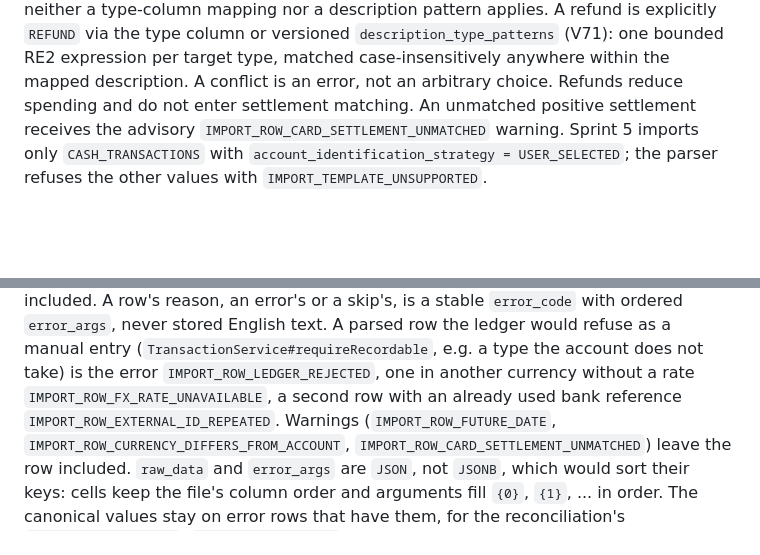
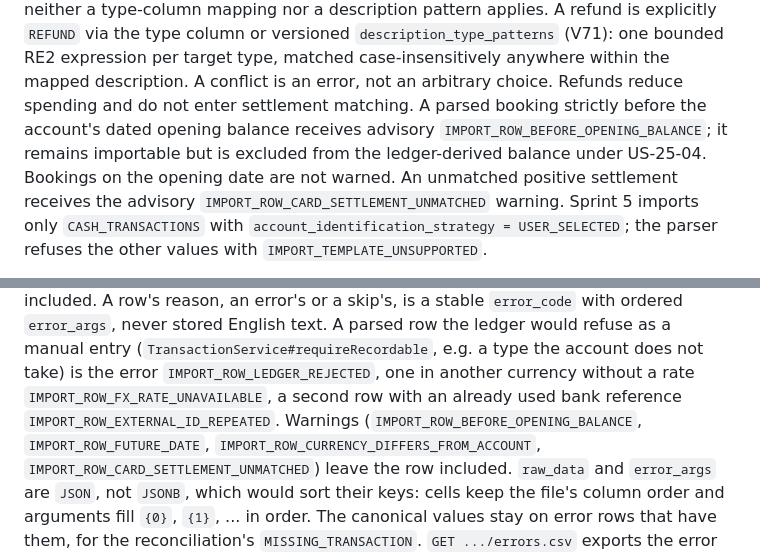
Before and after one commit to hugiFreezy0815/TrackMyWealth, a Markdown page: docs/architecture/database-schema.md, 2 parts joined by grey strips. Rendered like a GitHub page; blank space fills up the shorter version.

Commit message:
docs(import): document opening-balance preview warning

```diff
--- a/docs/architecture/database-schema.md
+++ b/docs/architecture/database-schema.md
@@ -794,6 +794,9 @@ A refund is explicitly `REFUND` via the type column or versioned
 `description_type_patterns` (V71): one bounded RE2 expression per target type, matched
 case-insensitively anywhere within the mapped description. A conflict is an error, not an
 arbitrary choice. Refunds reduce spending and do not enter settlement matching.
+A parsed booking strictly before the account's dated opening balance receives advisory
+`IMPORT_ROW_BEFORE_OPENING_BALANCE`; it remains importable but is excluded from the
+ledger-derived balance under US-25-04. Bookings on the opening date are not warned.
 An unmatched positive settlement receives the advisory
 `IMPORT_ROW_CARD_SETTLEMENT_UNMATCHED` warning. Sprint 5 imports only
 `CASH_TRANSACTIONS` with `account_identification_strategy = USER_SELECTED`; the parser refuses
@@ -985,7 +988,7 @@ stored English text. A parsed row the ledger would refuse as a manual entry
 (`TransactionService#requireRecordable`, e.g.
 a type the account does not take) is the error `IMPORT_ROW_LEDGER_REJECTED`, one in another
 currency without a rate `IMPORT_ROW_FX_RATE_UNAVAILABLE`, a second row with an already used bank
-reference `IMPORT_ROW_EXTERNAL_ID_REPEATED`. Warnings (`IMPORT_ROW_FUTURE_DATE`,
+reference `IMPORT_ROW_EXTERNAL_ID_REPEATED`. Warnings (`IMPORT_ROW_BEFORE_OPENING_BALANCE`, `IMPORT_ROW_FUTURE_DATE`,
 `IMPORT_ROW_CURRENCY_DIFFERS_FROM_ACCOUNT`,
 `IMPORT_ROW_CARD_SETTLEMENT_UNMATCHED`) leave the row included. `raw_data` and `error_args` are
 `JSON`, not `JSONB`, which would sort their keys: cells keep the file's column order and arguments
```
